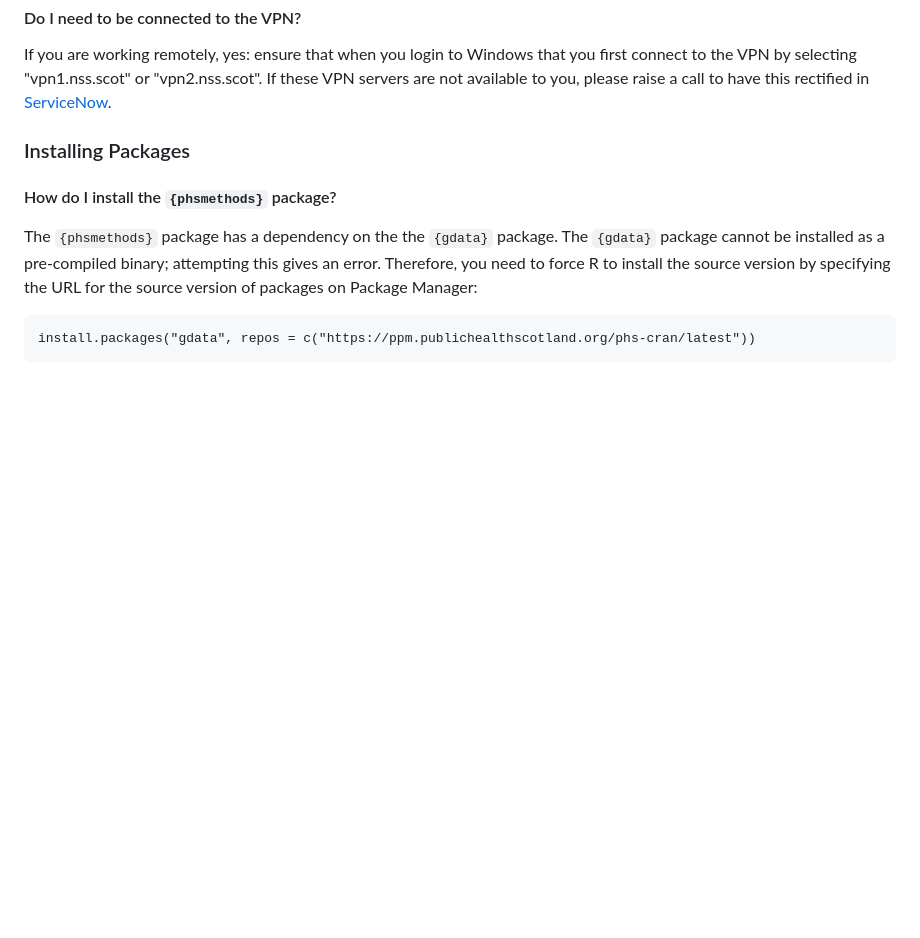
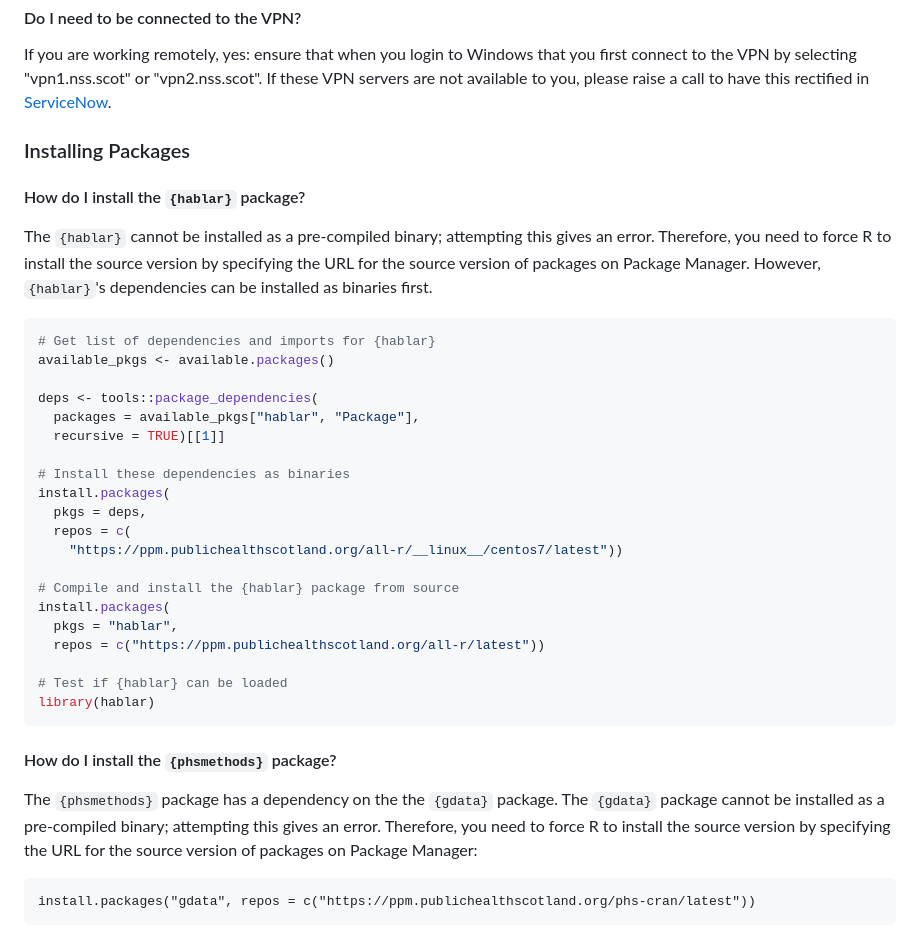
Before and after one commit to Public-Health-Scotland/R-Resources, a Markdown page: posit_team_applications_faq.md, the part around the change. Rendered like a GitHub page; blank space fills up the shorter version.

Commit message:
Add FAQ entry on how to install the {hablar} package

````diff
--- a/posit_team_applications_faq.md
+++ b/posit_team_applications_faq.md
@@ -21,6 +21,33 @@ Microsoft Edge is the recommended, and supported, web browser for accessing Posi
 If you are working remotely, yes: ensure that when you login to Windows that you first connect to the VPN by selecting "vpn1.nss.scot" or "vpn2.nss.scot".  If these VPN servers are not available to you, please raise a call to have this rectified in [ServiceNow](https://nhsnss.service-now.com/phs/).
 
 ### Installing Packages
+
+#### How do I install the `{hablar}` package?
+
+The `{hablar}` cannot be installed as a pre-compiled binary; attempting this gives an error.  Therefore, you need to force R to install the source version by specifying the URL for the source version of packages on Package Manager.  However, `{hablar}`'s dependencies can be installed as binaries first.
+
+```r
+# Get list of dependencies and imports for {hablar}
+available_pkgs <- available.packages()
+
+deps <- tools::package_dependencies(
+  packages = available_pkgs["hablar", "Package"],
+  recursive = TRUE)[[1]]
+
+# Install these dependencies as binaries
+install.packages(
+  pkgs = deps,
+  repos = c(
+    "https://ppm.publichealthscotland.org/all-r/__linux__/centos7/latest"))
+
+# Compile and install the {hablar} package from source
+install.packages(
+  pkgs = "hablar",
+  repos = c("https://ppm.publichealthscotland.org/all-r/latest"))
+
+# Test if {hablar} can be loaded
+library(hablar)
+```
 
 #### How do I install the `{phsmethods}` package?
 
````
